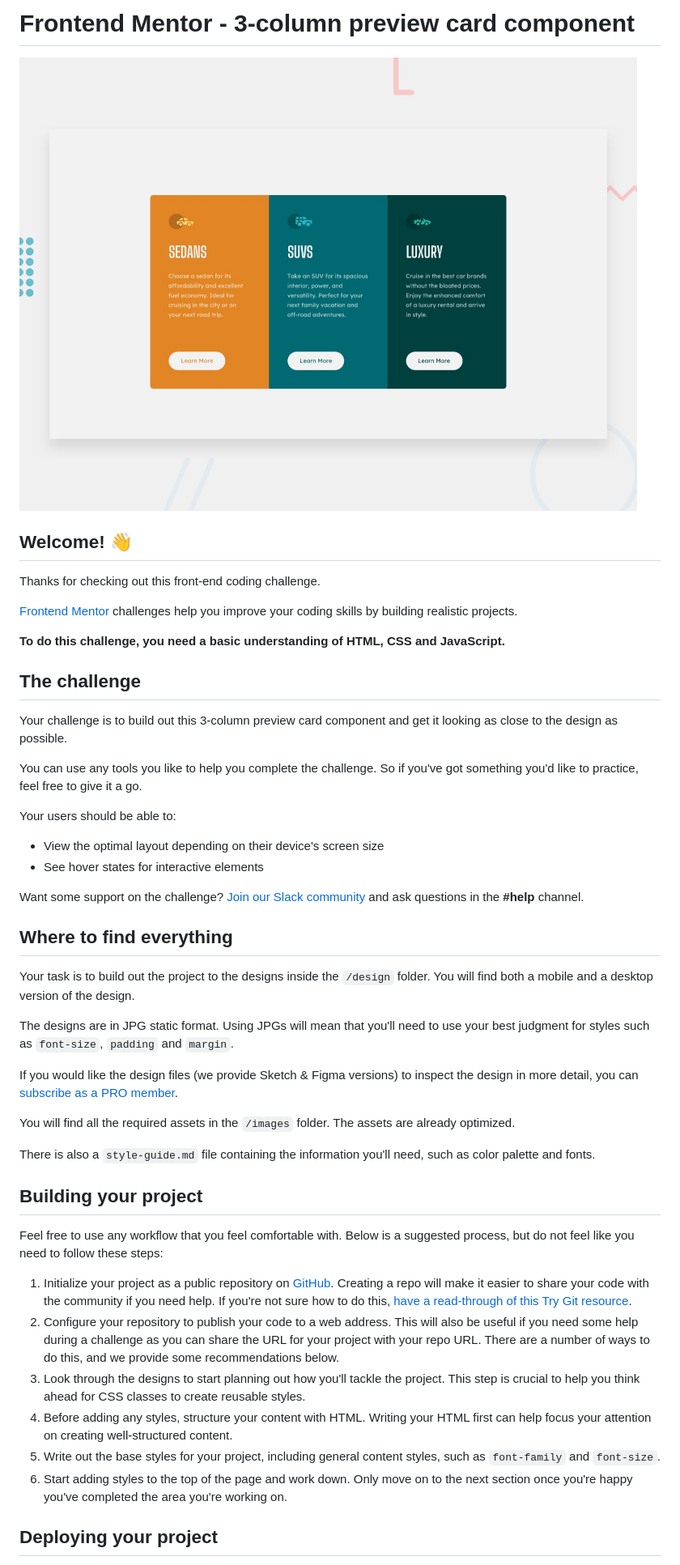
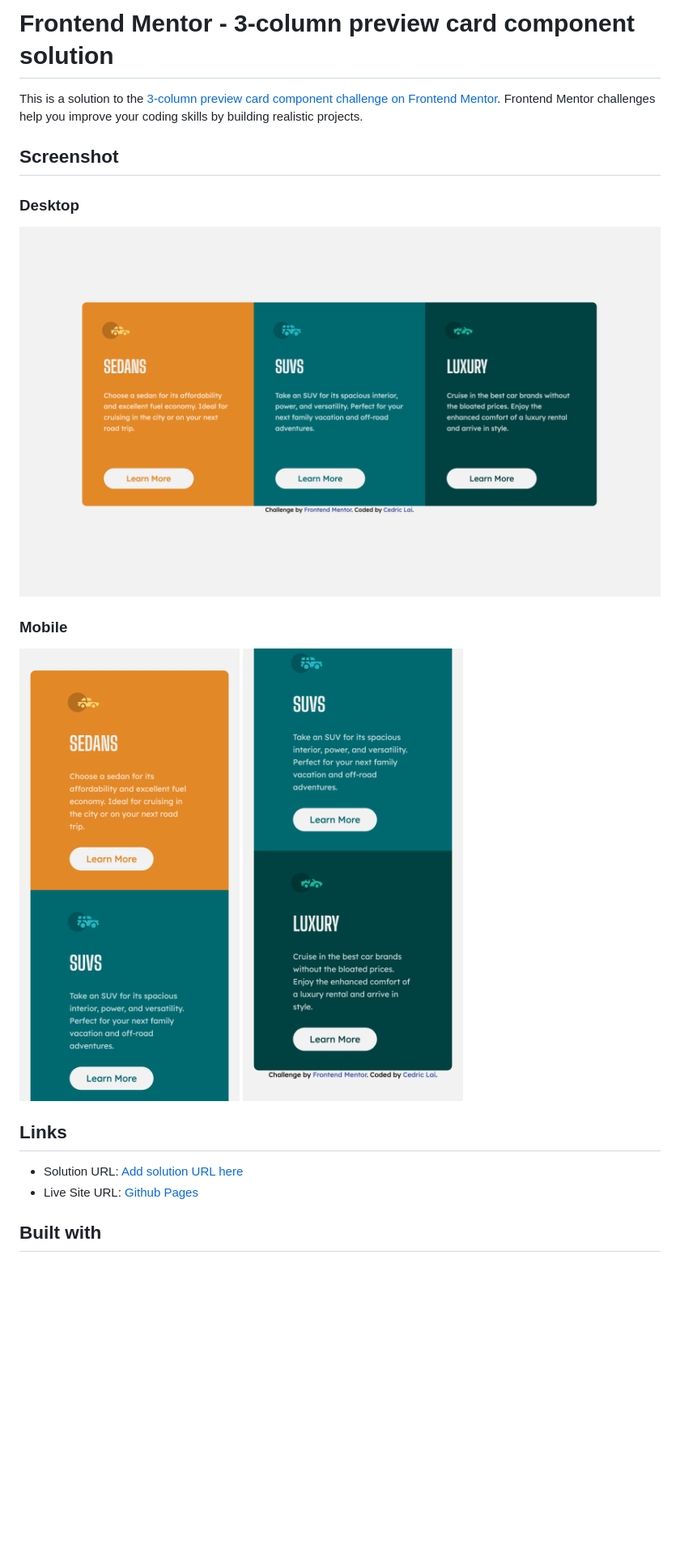
Before and after one commit to Lamberor/3-column-preview-card-component, a Markdown page: README.md, the part around the change printed below. Shown: that part at 81% size. Rendered like a GitHub page; pictures changed too: screenshot/desktop.png (added), screenshot/mobile1.png (added), screenshot/mobile2.png (added); blank space fills up the shorter version.

Commit message:
finish project

```diff
--- a/README.md
+++ b/README.md
@@ -1,50 +1,22 @@
-# Frontend Mentor - 3-column preview card component
+# Frontend Mentor - 3-column preview card component solution
 
-![Design preview for the 3-column preview card component coding challenge](./design/desktop-preview.jpg)
+This is a solution to the [3-column preview card component challenge on Frontend Mentor](https://www.frontendmentor.io/challenges/3column-preview-card-component-pH92eAR2-). Frontend Mentor challenges help you improve your coding skills by building realistic projects.
 
-## Welcome! 👋
+## Screenshot
 
-Thanks for checking out this front-end coding challenge.
+### Desktop
 
-[Frontend Mentor](https://www.frontendmentor.io) challenges help you improve your coding skills by building realistic projects.
+![Desktop](./screenshot/desktop.png)
 
-**To do this challenge, you need a basic understanding of HTML, CSS and JavaScript.**
+### Mobile
 
-## The challenge
+![Mobile-1](./screenshot/mobile1.png)
+![Mobile-2](./screenshot/mobile2.png)
 
-Your challenge is to build out this 3-column preview card component and get it looking as close to the design as possible.
+## Links
 
-You can use any tools you like to help you complete the challenge. So if you've got something you'd like to practice, feel free to give it a go.
+- Solution URL: [Add solution URL here](https://your-solution-url.com)
+- Live Site URL: [Github Pages](https://lamberor.github.io/stats-preview-card-component/)
 
-Your users should be able to:
+## Built with
 
-- View the optimal layout depending on their device's screen size
-- See hover states for interactive elements
-
-Want some support on the challenge? [Join our Slack community](https://www.frontendmentor.io/slack) and ask questions in the **#help** channel.
-
-## Where to find everything
-
-Your task is to build out the project to the designs inside the `/design` folder. You will find both a mobile and a desktop version of the design.
-
-The designs are in JPG static format. Using JPGs will mean that you'll need to use your best judgment for styles such as `font-size`, `padding` and `margin`.
-
-If you would like the design files (we provide Sketch & Figma versions) to inspect the design in more detail, you can [subscribe as a PRO member](https://www.frontendmentor.io/pro).
-
-You will find all the required assets in the `/images` folder. The assets are already optimized.
-
-There is also a `style-guide.md` file containing the information you'll need, such as color palette and fonts.
-
-## Building your project
-
-Feel free to use any workflow that you feel comfortable with. Below is a suggested process, but do not feel like you need to follow these steps:
-
-1. Initialize your project as a public repository on [GitHub](https://github.com/). Creating a repo will make it easier to share your code with the community if you need help. If you're not sure how to do this, [have a read-through of this Try Git resource](https://try.github.io/).
-2. Configure your repository to publish your code to a web address. This will also be useful if you need some help during a challenge as you can share the URL for your project with your repo URL. There are a number of ways to do this, and we provide some recommendations below.
-3. Look through the designs to start planning out how you'll tackle the project. This step is crucial to help you think ahead for CSS classes to create reusable styles.
-4. Before adding any styles, structure your content with HTML. Writing your HTML first can help focus your attention on creating well-structured content.
-5. Write out the base styles for your project, including general content styles, such as `font-family` and `font-size`.
-6. Start adding styles to the top of the page and work down. Only move on to the next section once you're happy you've completed the area you're working on.
-
-## Deploying your project
-
```
Also changed, not shown: other parts of README.md (+4 -42 lines), 4 other files.
